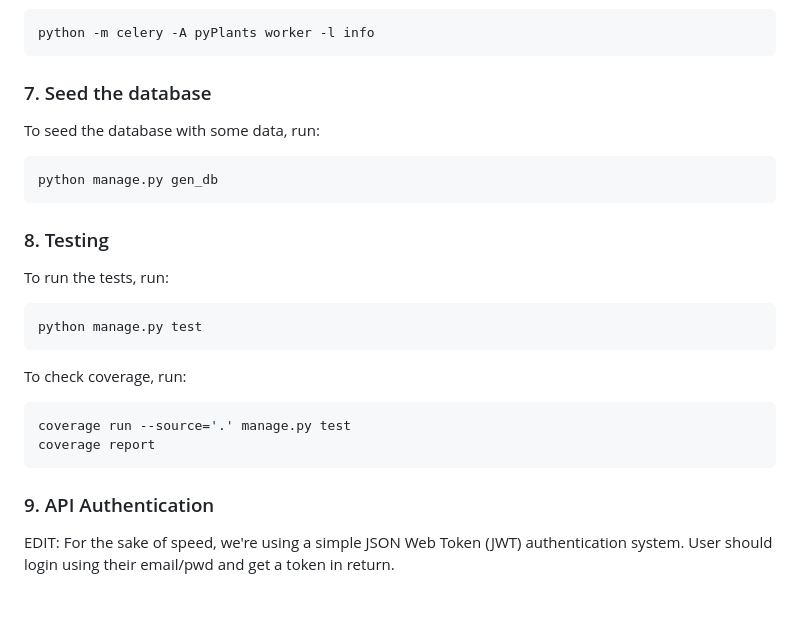
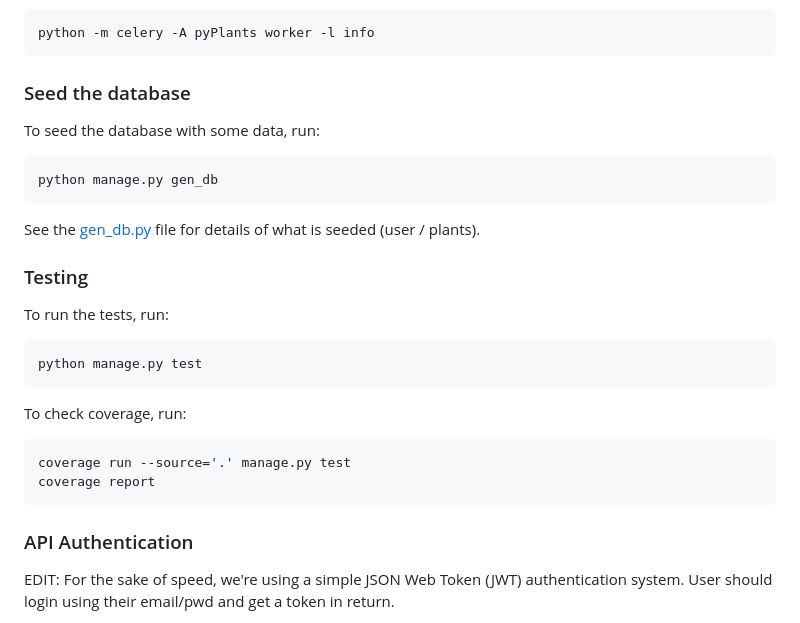
Before and after one commit to valentindegrange/WizPlant-BE, a Markdown page: README.md, the part around the change. GitHub-like rendering; blank space fills up the shorter version.

````diff
--- a/README.md
+++ b/README.md
@@ -67,12 +67,13 @@ In a new terminal window, run the celery worker:
 ```bash
 python -m celery -A pyPlants worker -l info
 ```
-### 7. Seed the database
+### Seed the database
 To seed the database with some data, run:
 ```bash
 python manage.py gen_db
 ```
-### 8. Testing
+See the [gen_db.py](https://github.com/valentindegrange/WizPlant-BE/blob/main/pyPlants/management/commands/gen_db.py) file for details of what is seeded (user / plants).
+### Testing
 To run the tests, run:
 ```bash
 python manage.py test
@@ -82,7 +83,7 @@ To check coverage, run:
 coverage run --source='.' manage.py test
 coverage report
 ```
-### 9. API Authentication
+### API Authentication
 EDIT: For the sake of speed, we're using a simple JSON Web Token (JWT) authentication system.
 User should login using their email/pwd and get a token in return.
 - `POST /api/token/ {email, password}` -> `{access_token, refresh_token}`
````
